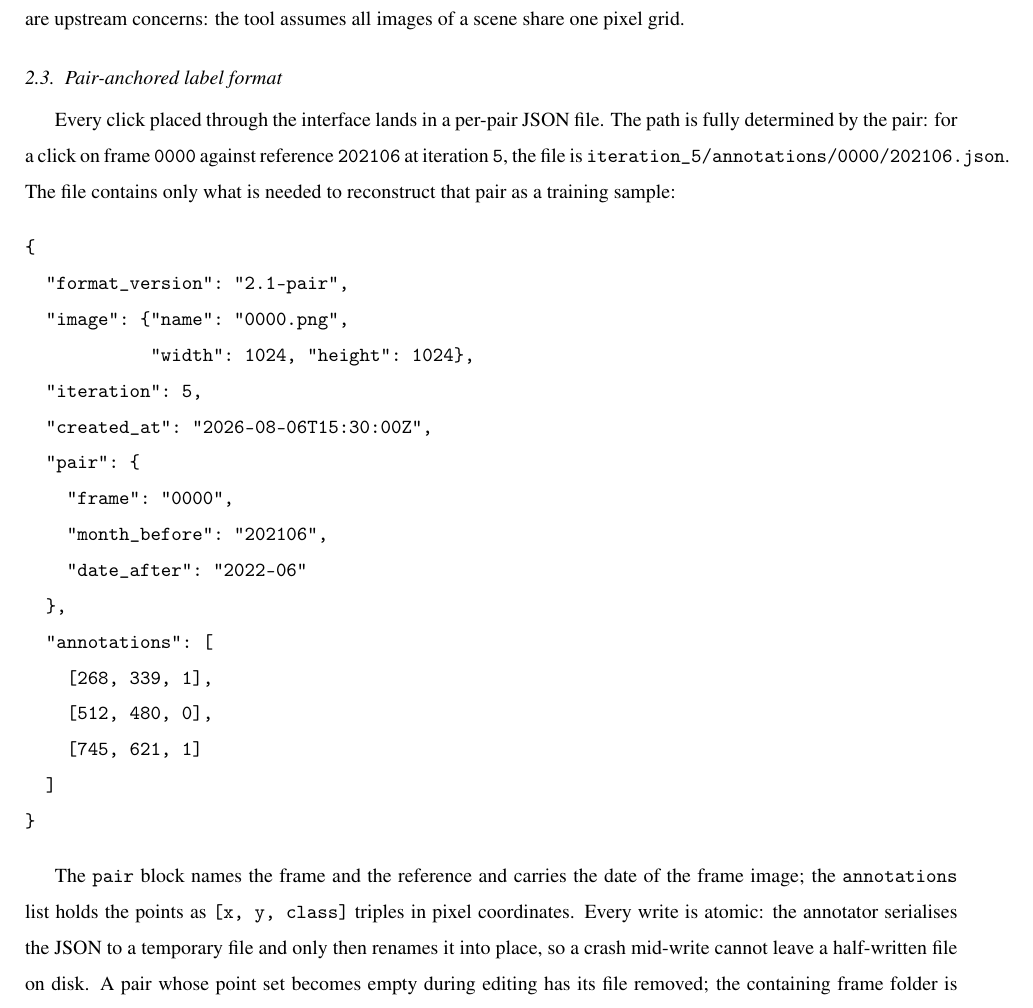
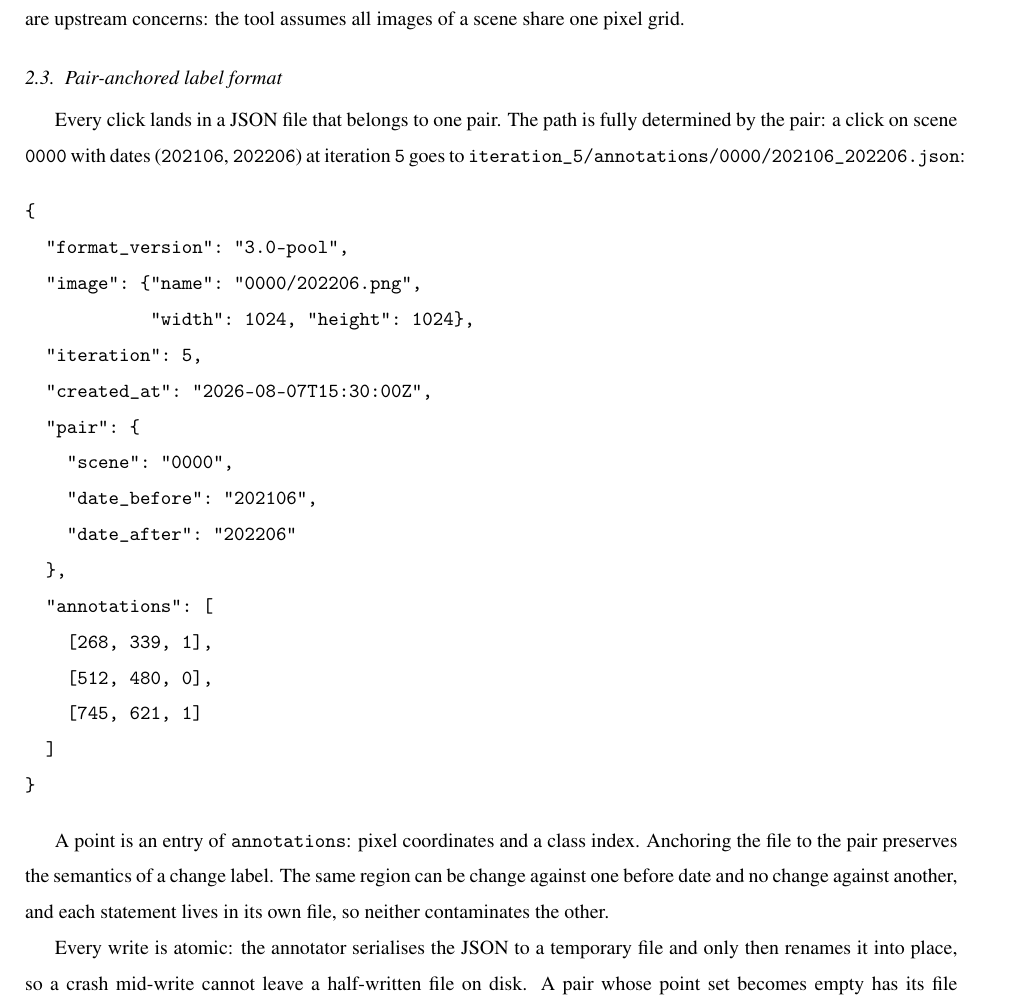
Before and after one commit to osmarluiz/isage_cd_methodsx, a LaTeX paper (main.tex, which reads sections/04_method_details.tex): part of page 5 of 14, cut so that both start at the same text. Compiled offline with pdfLaTeX.

Commit message:
Label format: 3.0-pool JSON, pair-anchoring rationale, point defined at first use
Co-Authored-By: Claude Fable 5 <noreply@anthropic.com>
Claude-Session: https://claude.ai/code/session_01JqkhKzPV5AZsTFjrh9pQpo

```diff
--- a/sections/04_method_details.tex
+++ b/sections/04_method_details.tex
@@ -106,25 +106,23 @@ grid.
 \subsection{Pair-anchored label format}
 \label{sec:label_format}
 
-Every click placed through the interface lands in a per-pair JSON
-file. The path is fully determined by the pair: for a click on
-frame \texttt{0000} against reference \texttt{202106} at iteration
-\texttt{5}, the file is
-\texttt{iteration\_5/annotations/0000/202106.json}. The file
-contains only what is needed to reconstruct that pair as a training
-sample:
+Every click lands in a JSON file that belongs to one pair. The path
+is fully determined by the pair: a click on scene \texttt{0000}
+with dates (\texttt{202106}, \texttt{202206}) at iteration
+\texttt{5} goes to
+\texttt{iteration\_5/annotations/0000/202106\_202206.json}:
 
 \begin{verbatim}
 {
-  "format_version": "2.1-pair",
-  "image": {"name": "0000.png",
+  "format_version": "3.0-pool",
+  "image": {"name": "0000/202206.png",
             "width": 1024, "height": 1024},
   "iteration": 5,
-  "created_at": "2026-08-06T15:30:00Z",
+  "created_at": "2026-08-07T15:30:00Z",
   "pair": {
-    "frame": "0000",
-    "month_before": "202106",
-    "date_after": "2022-06"
+    "scene": "0000",
+    "date_before": "202106",
+    "date_after": "202206"
   },
   "annotations": [
     [268, 339, 1],
@@ -134,14 +132,13 @@ sample:
 }
 \end{verbatim}
 
-The \texttt{pair} block names the frame and the reference and
-carries the date of the frame image; the \texttt{annotations} list
-holds the points as \texttt{[x, y, class]} triples in pixel
-coordinates. Every write is atomic: the annotator serialises the
-JSON to a temporary file and only then renames it into place, so a
-crash mid-write cannot leave a half-written file on disk. A pair
-whose point set becomes empty during editing has its file removed;
-the containing frame folder is removed when its last pair goes
-away. There is no separate ``dirty'' state to reconcile: the file
-tree is always a faithful representation of the current annotation.
+A point is an entry of \texttt{annotations}: pixel coordinates and
+a class index. Anchoring the file to the pair preserves the
+semantics of a change label. The same region can be change against
+one before date and no change against another, and each statement
+lives in its own file, so neither contaminates the other.
 
+Every write is atomic: the annotator serialises the JSON to a
+temporary file and only then renames it into place, so a crash
+mid-write cannot leave a half-written file on disk. A pair whose
+point set becomes empty has its file removed, and the scene folder
```
Also changed, not shown: sections/04_method_details.tex (14 more changed lines).
